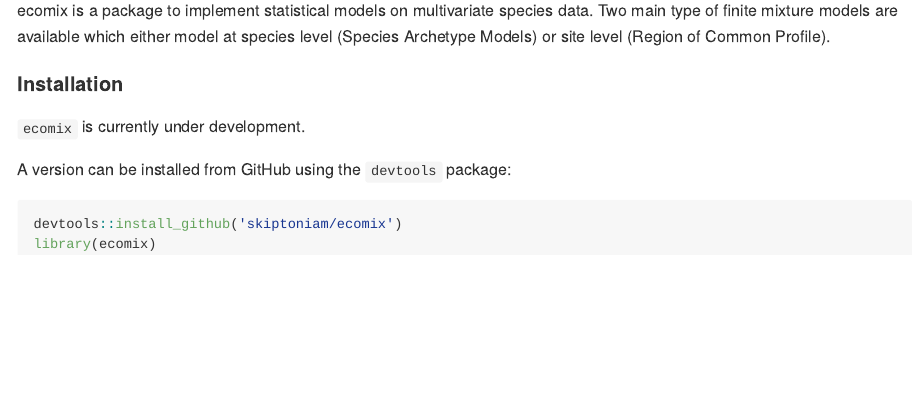
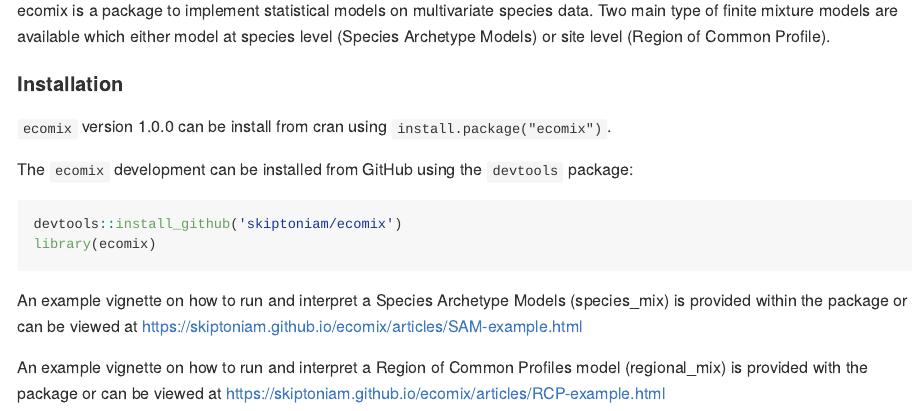
Before and after one commit to skiptoniam/ecomix, an R Markdown document (README.Rmd): the page in a window 1100 px wide, from 150 px down. The pictures show the output file README.md that the author committed with the source, drawn offline in the style of GitHub; badge pictures from the web are left out.

Commit message:
update the readme

````diff
--- a/README.Rmd
+++ b/README.Rmd
@@ -15,11 +13,15 @@
 
 #### Installation
 
-`ecomix` is currently under development.
+`ecomix` version 1.0.0 can be install from cran using `install.package("ecomix")`.
 
-A version can be installed from GitHub using the `devtools` package:
+The `ecomix` development can be installed from GitHub using the `devtools` package:
 
 ```{r install, eval = FALSE}
 devtools::install_github('skiptoniam/ecomix')
 library(ecomix)
 ```
+
+An example vignette on how to run and interpret a Species Archetype Models (species_mix) is provided within the package or can be viewed at https://skiptoniam.github.io/ecomix/articles/SAM-example.html
+
+An example vignette on how to run and interpret a Region of Common Profiles model (regional_mix) is provided with the package or can be viewed at https://skiptoniam.github.io/ecomix/articles/RCP-example.html
````
Also changed, not shown: README.md, README.Rmd (2 more changed lines).
